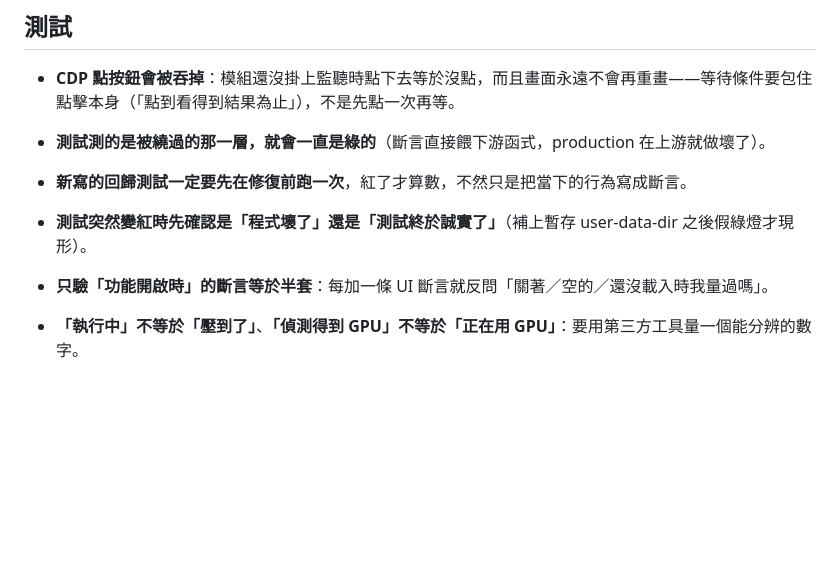
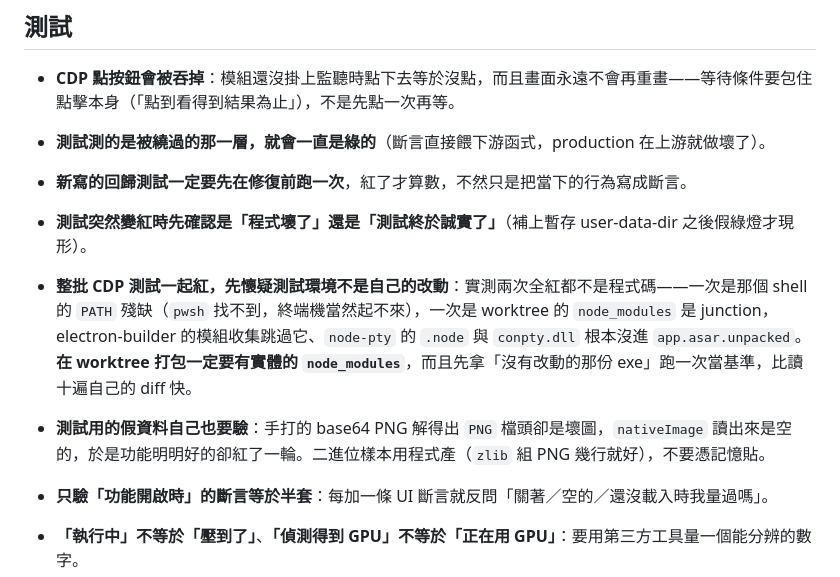
Before and after one commit to RX5950XT/VoiceInk, a Markdown page: tasks/lessons.md, the part around the change. Drawn GitHub-style; blank space fills up the shorter version.

Commit message:
docs: 記下兩個假紅燈的教訓（worktree 的 node_modules junction、手打的 base64 假圖）
Co-Authored-By: Claude Opus 5 <noreply@anthropic.com>
Claude-Session: https://claude.ai/code/session_011ieHh6HBwrvxjGYvkXgWCZ

```diff
--- a/tasks/lessons.md
+++ b/tasks/lessons.md
@@ -80,6 +80,8 @@
 - **測試測的是被繞過的那一層，就會一直是綠的**（斷言直接餵下游函式，production 在上游就做壞了）。
 - **新寫的回歸測試一定要先在修復前跑一次**，紅了才算數，不然只是把當下的行為寫成斷言。
 - **測試突然變紅時先確認是「程式壞了」還是「測試終於誠實了」**（補上暫存 user-data-dir 之後假綠燈才現形）。
+- **整批 CDP 測試一起紅，先懷疑測試環境不是自己的改動**：實測兩次全紅都不是程式碼——一次是那個 shell 的 `PATH` 殘缺（`pwsh` 找不到，終端機當然起不來），一次是 worktree 的 `node_modules` 是 junction，electron-builder 的模組收集跳過它、`node-pty` 的 `.node` 與 `conpty.dll` 根本沒進 `app.asar.unpacked`。**在 worktree 打包一定要有實體的 `node_modules`**，而且先拿「沒有改動的那份 exe」跑一次當基準，比讀十遍自己的 diff 快。
+- **測試用的假資料自己也要驗**：手打的 base64 PNG 解得出 `PNG` 檔頭卻是壞圖，`nativeImage` 讀出來是空的，於是功能明明好的卻紅了一輪。二進位樣本用程式產（`zlib` 組 PNG 幾行就好），不要憑記憶貼。
 - **只驗「功能開啟時」的斷言等於半套**：每加一條 UI 斷言就反問「關著／空的／還沒載入時我量過嗎」。
 - **「執行中」不等於「壓到了」**、**「偵測得到 GPU」不等於「正在用 GPU」**：要用第三方工具量一個能分辨的數字。
 - **同一份程式碼算出來的數字不能用它自己的測試證明算得對**；重複計算的證明要拿另一份檔案核銷。
```
